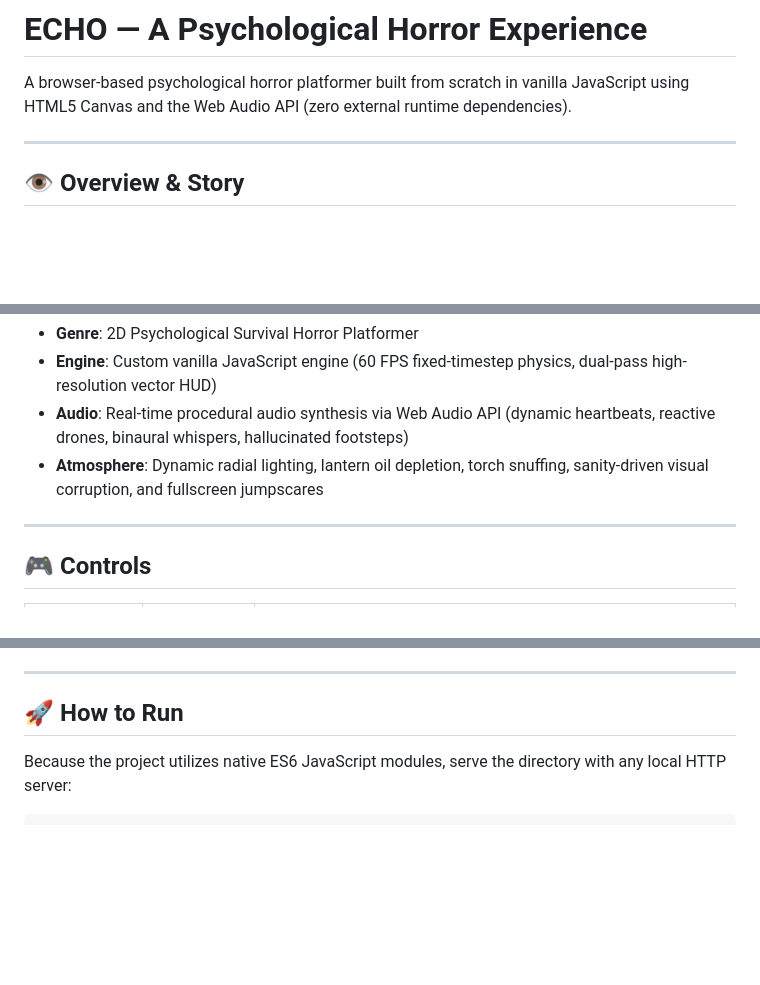
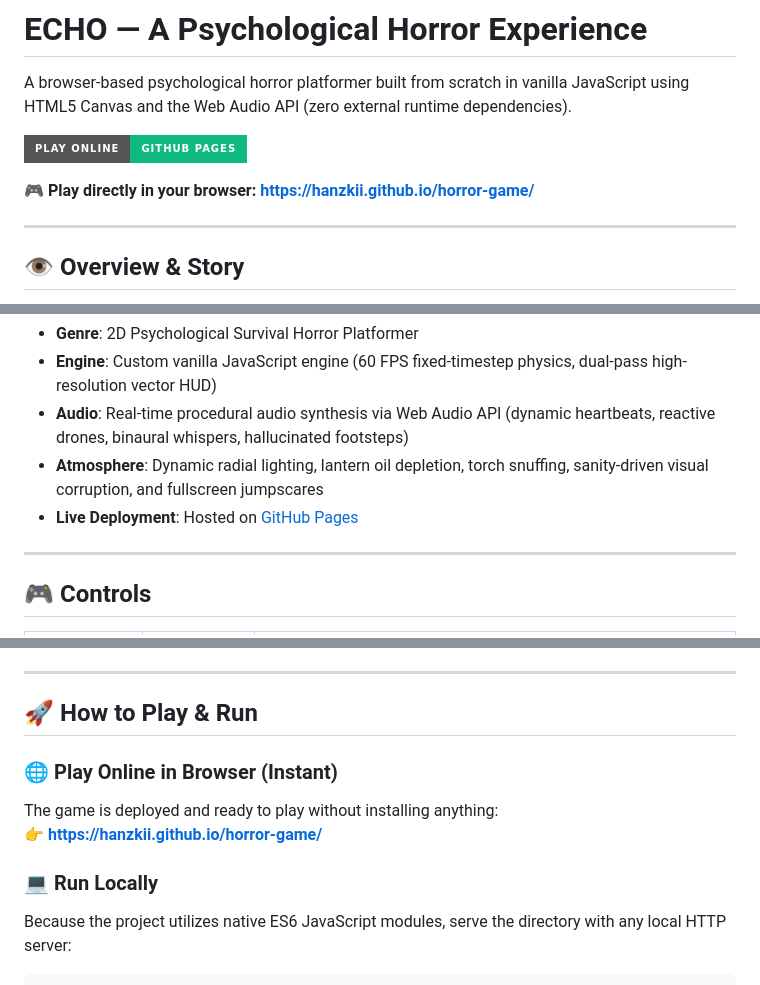
Before and after one commit to Hanzkii/horror-game, a Markdown page: README.md, 3 parts joined by grey strips. Drawn GitHub-style; badges without logos; blank space fills up the shorter version.

Commit message:
Add GitHub Pages play link to README

````diff
--- a/README.md
+++ b/README.md
@@ -1,6 +1,10 @@
 # ECHO — A Psychological Horror Experience
 
 A browser-based psychological horror platformer built from scratch in vanilla JavaScript using HTML5 Canvas and the Web Audio API (zero external runtime dependencies).
+
+[![Play Online on GitHub Pages](https://img.shields.io/badge/Play%20Online-GitHub%20Pages-10b981?style=for-the-badge&logo=github&logoColor=white)](https://hanzkii.github.io/horror-game/)
+
+🎮 **Play directly in your browser:** **[https://hanzkii.github.io/horror-game/](https://hanzkii.github.io/horror-game/)**
 
 ---
 
@@ -12,6 +16,7 @@ Trapped deep within an abyssal subterranean labyrinth, you awaken into suffocati
 - **Engine**: Custom vanilla JavaScript engine (60 FPS fixed-timestep physics, dual-pass high-resolution vector HUD)
 - **Audio**: Real-time procedural audio synthesis via Web Audio API (dynamic heartbeats, reactive drones, binaural whispers, hallucinated footsteps)
 - **Atmosphere**: Dynamic radial lighting, lantern oil depletion, torch snuffing, sanity-driven visual corruption, and fullscreen jumpscares
+- **Live Deployment**: Hosted on [GitHub Pages](https://hanzkii.github.io/horror-game/)
 
 ---
 
@@ -68,8 +73,13 @@ Available **exclusively while playing inside the game** via the **Pause Menu** (
 
 ---
 
-## 🚀 How to Run
+## 🚀 How to Play & Run
 
+### 🌐 Play Online in Browser (Instant)
+The game is deployed and ready to play without installing anything:
+👉 **[https://hanzkii.github.io/horror-game/](https://hanzkii.github.io/horror-game/)**
+
+### 💻 Run Locally
 Because the project utilizes native ES6 JavaScript modules, serve the directory with any local HTTP server:
 
 ```bash
````
